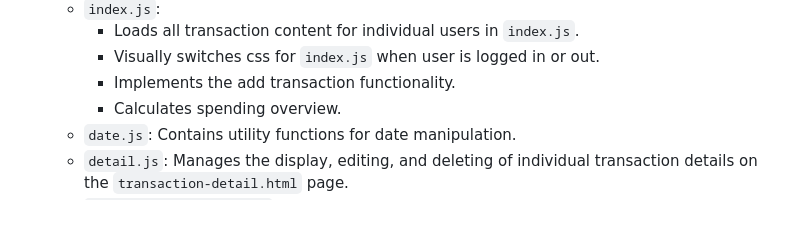
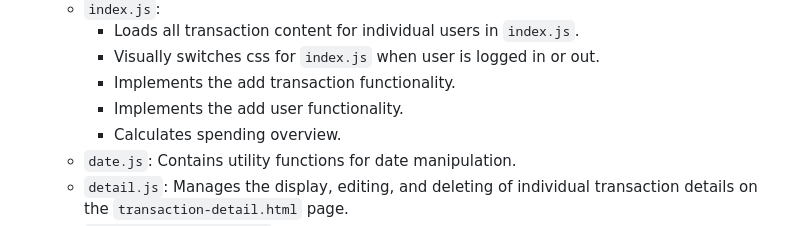
Before and after one commit to ssdtac/ase220-financial-planner-project, a Markdown page: README.md, the part around the change. Rendered like a GitHub page.

```diff
--- a/README.md
+++ b/README.md
@@ -32,6 +32,7 @@ The ASE 220 Financial Planning project is designed to help users manage their fi
     - Loads all transaction content for individual users in `index.js`.
     - Visually switches css for `index.js` when user is logged in or out.
     - Implements the add transaction functionality.
+    - Implements the add user functionality.
     - Calculates spending overview.
   - `date.js`: Contains utility functions for date manipulation.
   - `detail.js`: Manages the display, editing, and deleting of individual transaction details on the `transaction-detail.html` page.
```
